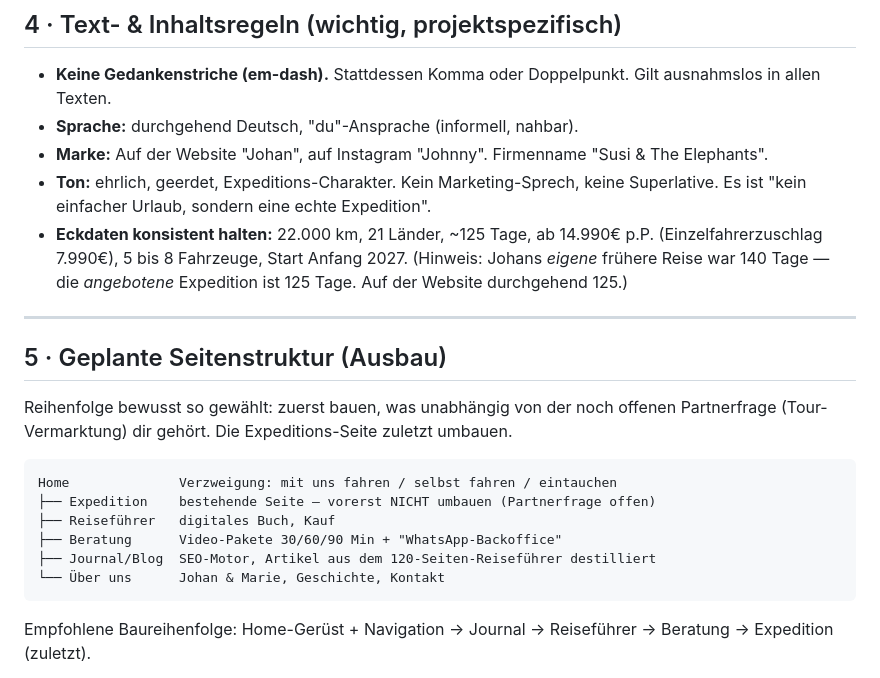
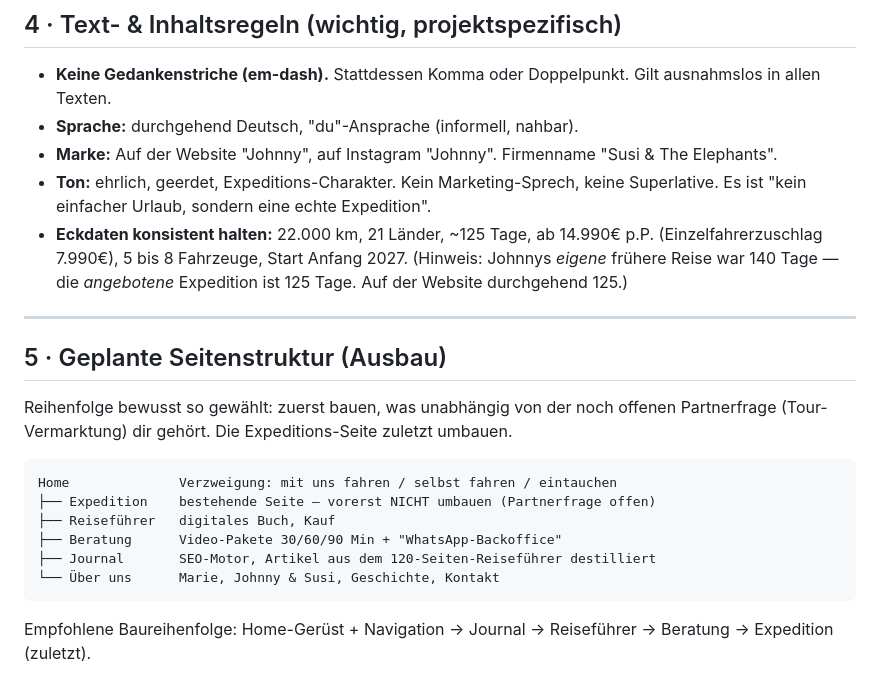
Before and after one commit to susiandtheelephants/trans-afrika, a Markdown page: CLAUDE.md, the part around the change. GitHub-like rendering.

````diff
--- a/CLAUDE.md
+++ b/CLAUDE.md
@@ -70,13 +70,13 @@ bestehenden Stil einfügen, als wäre sie schon immer Teil der Site gewesen.
 - **Keine Gedankenstriche (em-dash).** Stattdessen Komma oder Doppelpunkt. Gilt
   ausnahmslos in allen Texten.
 - **Sprache:** durchgehend Deutsch, "du"-Ansprache (informell, nahbar).
-- **Marke:** Auf der Website "Johan", auf Instagram "Johnny". Firmenname
+- **Marke:** Auf der Website "Johnny", auf Instagram "Johnny". Firmenname
   "Susi & The Elephants".
 - **Ton:** ehrlich, geerdet, Expeditions-Charakter. Kein Marketing-Sprech, keine
   Superlative. Es ist "kein einfacher Urlaub, sondern eine echte Expedition".
 - **Eckdaten konsistent halten:** 22.000 km, 21 Länder, ~125 Tage, ab 14.990€ p.P.
   (Einzelfahrerzuschlag 7.990€), 5 bis 8 Fahrzeuge, Start Anfang 2027.
-  (Hinweis: Johans *eigene* frühere Reise war 140 Tage — die *angebotene* Expedition
+  (Hinweis: Johnnys *eigene* frühere Reise war 140 Tage — die *angebotene* Expedition
   ist 125 Tage. Auf der Website durchgehend 125.)
 
 ---
@@ -91,8 +91,8 @@ Home              Verzweigung: mit uns fahren / selbst fahren / eintauchen
 ├── Expedition    bestehende Seite — vorerst NICHT umbauen (Partnerfrage offen)
 ├── Reiseführer   digitales Buch, Kauf
 ├── Beratung      Video-Pakete 30/60/90 Min + "WhatsApp-Backoffice"
-├── Journal/Blog  SEO-Motor, Artikel aus dem 120-Seiten-Reiseführer destilliert
-└── Über uns      Johan & Marie, Geschichte, Kontakt
+├── Journal       SEO-Motor, Artikel aus dem 120-Seiten-Reiseführer destilliert
+└── Über uns      Marie, Johnny & Susi, Geschichte, Kontakt
 ```
 
 Empfohlene Baureihenfolge: Home-Gerüst + Navigation → Journal → Reiseführer →
````
